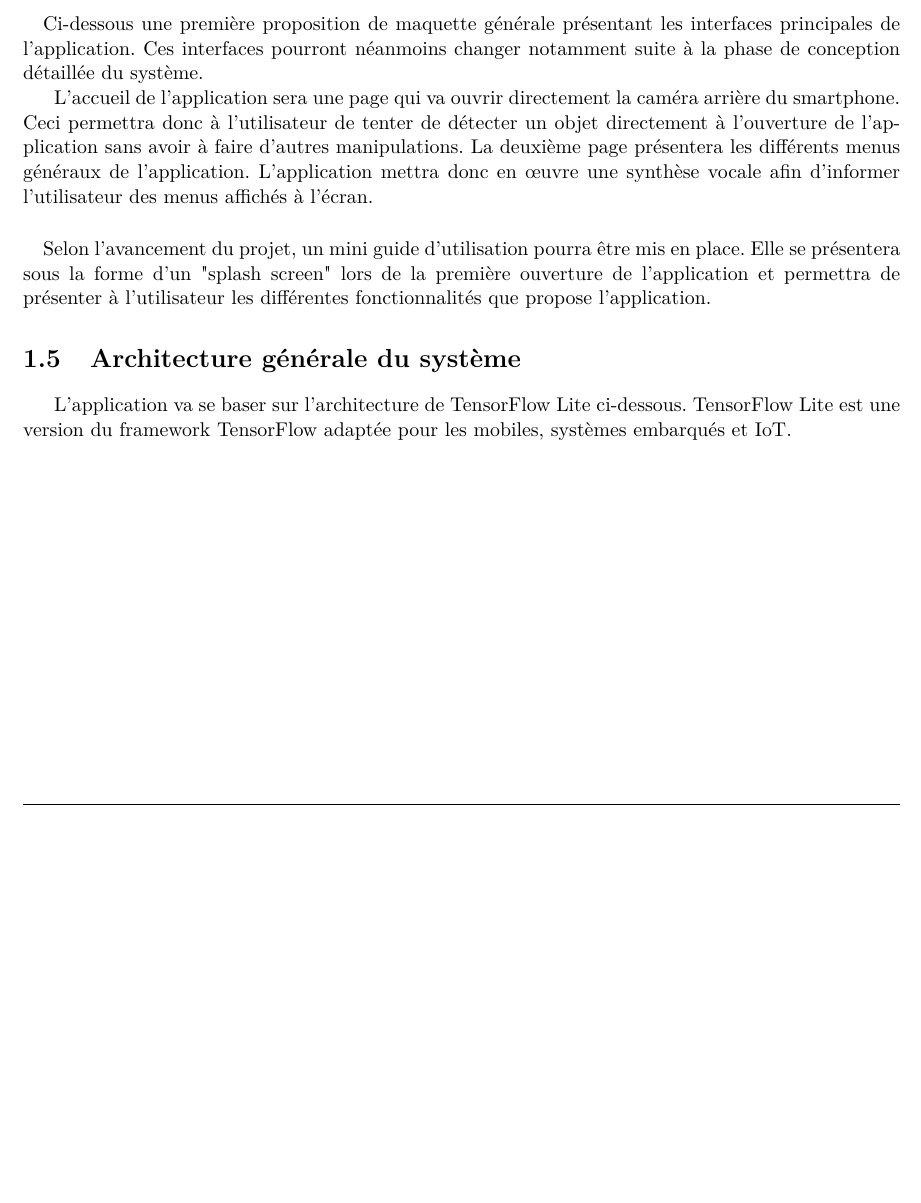
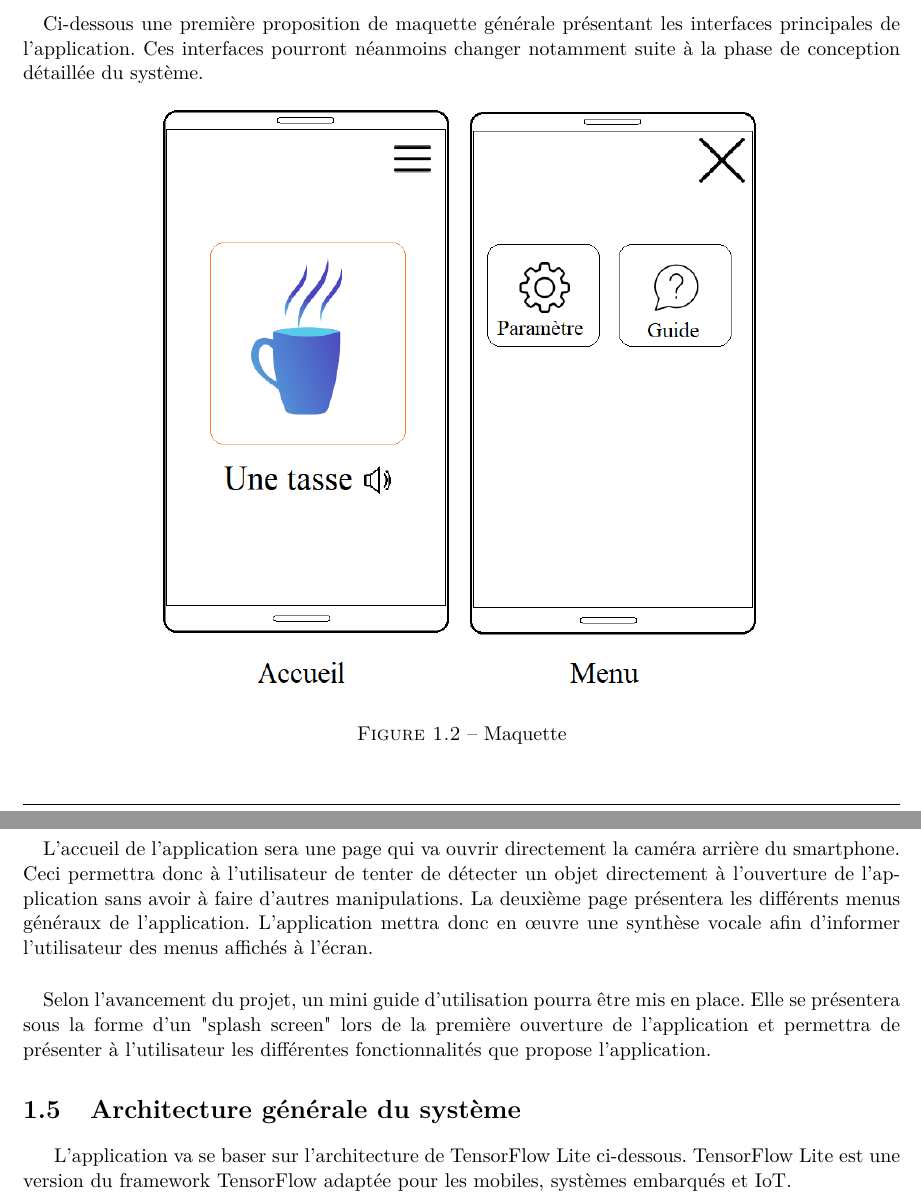
Before and after one commit to Djawad-mdallahmari/PFE-Documentation, a LaTeX thesis (CDS/Canne_connectee_CDS.tex): part of page 7 of 18 before the commit and two parts of pages 7 and 8 of 17 after it, the two joined at a grey line, cut so that both start at the same text, the shorter picture padded with empty space. Compiled offline with pdfLaTeX.

Commit message:
Image placement rectification

```diff
--- a/CDS/Canne_connectee_CDS.tex
+++ b/CDS/Canne_connectee_CDS.tex
@@ -194,13 +194,14 @@ Quant à l'aspect UI (ergonomie, Charte graphique, etc.) elle sera moins priorit
 Ci-dessous une première proposition de maquette générale présentant les interfaces principales de l'application. Ces interfaces pourront néanmoins changer notamment suite à la phase de conception détaillée du système.
 
 \begin{figure}[h!]
-  \includegraphics[width=\linewidth]{images/Maquette.png}
+  \centering
+  \includegraphics[width=0.7\textwidth]{images/Maquette.png}
   \caption{Maquette}
   \label{fig:maquette}
 \end{figure}
 
-\par
-L'accueil de l'application sera une page qui va ouvrir directement la caméra arrière du smartphone. Ceci permettra donc à l'utilisateur de tenter de détecter un objet directement à l'ouverture de l'application sans avoir à faire d'autres manipulations. La deuxième page présentera les différents menus généraux de l'application. L'application mettra donc en œuvre une synthèse vocale afin d'informer l'utilisateur des menus affichés à l'écran.\par
+\paragraph{}
+L'accueil de l'application sera une page qui va ouvrir directement la caméra arrière du smartphone. Ceci permettra donc à l'utilisateur de tenter de détecter un objet directement à l'ouverture de l'application sans avoir à faire d'autres manipulations. La deuxième page présentera les différents menus généraux de l'application. L'application mettra donc en œuvre une synthèse vocale afin d'informer l'utilisateur des menus affichés à l'écran.
 
 \paragraph{}
 Selon l'avancement du projet, un mini guide d'utilisation pourra être mis en place. Elle se présentera sous la forme d'un "splash screen" lors de la première ouverture de l'application et permettra de présenter à l'utilisateur les différentes fonctionnalités que propose l'application.
```
Also changed, not shown: CDS/Canne_connectee_CDS.pdf, CDS/Canne_connectee_CDS.tex (3 more changed lines).
